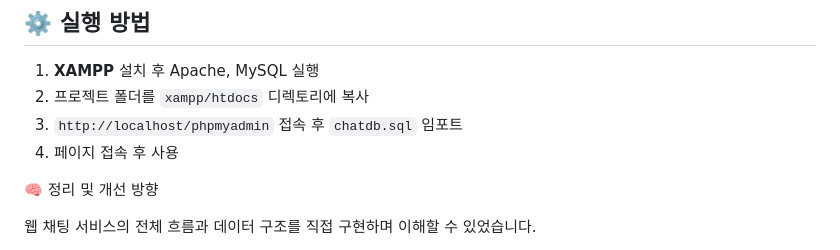
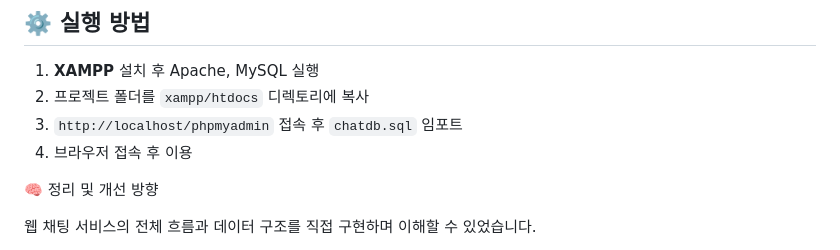
Before and after one commit to AMDEUS935/ChatApp, a Markdown page: README.md, the part around the change. Rendered like a GitHub page.

```diff
--- a/README.md
+++ b/README.md
@@ -101,7 +101,7 @@ ChatApp
 1. **XAMPP** 설치 후 Apache, MySQL 실행
 2. 프로젝트 폴더를 `xampp/htdocs` 디렉토리에 복사
 3. `http://localhost/phpmyadmin` 접속 후 `chatdb.sql` 임포트
-4. 페이지 접속 후 사용
+4. 브라우저 접속 후 이용
 
 🧠 정리 및 개선 방향
 
```
